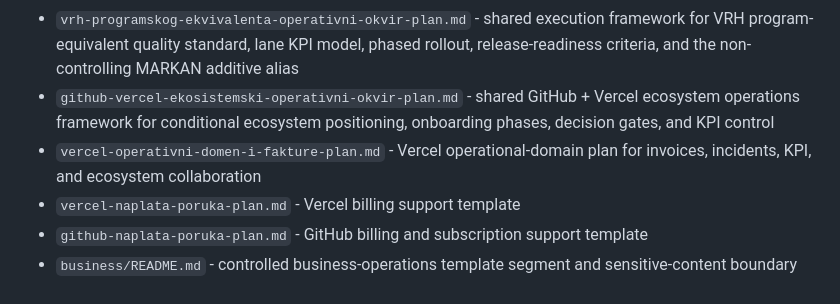
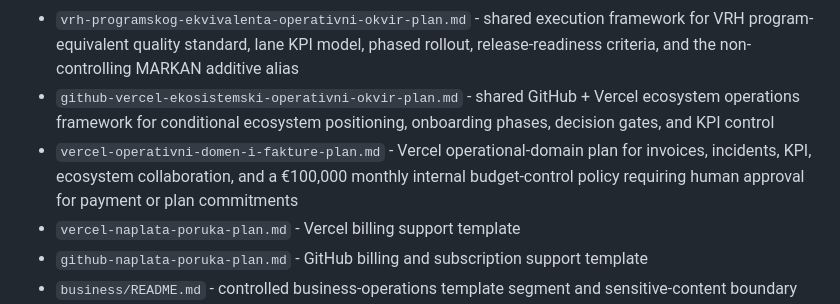
Before and after one commit to spaja86/Ai-Iq-World-Bank, a Markdown page: README.md, the part around the change. Drawn GitHub-style.

Commit message:
Add Vercel budget approval controls

```diff
--- a/README.md
+++ b/README.md
@@ -123,7 +123,7 @@ The interface must show numeric score, maturity status, operational interpretati
 - `developer-creator-monetization-playbook-plan.md` - developer + creator monetization playbook for offer tiers, shared-lane meta-monetization, KPI governance, and release-gate control
 - `vrh-programskog-ekvivalenta-operativni-okvir-plan.md` - shared execution framework for VRH program-equivalent quality standard, lane KPI model, phased rollout, release-readiness criteria, and the non-controlling MARKAN additive alias
 - `github-vercel-ekosistemski-operativni-okvir-plan.md` - shared GitHub + Vercel ecosystem operations framework for conditional ecosystem positioning, onboarding phases, decision gates, and KPI control
-- `vercel-operativni-domen-i-fakture-plan.md` - Vercel operational-domain plan for invoices, incidents, KPI, and ecosystem collaboration
+- `vercel-operativni-domen-i-fakture-plan.md` - Vercel operational-domain plan for invoices, incidents, KPI, ecosystem collaboration, and a €100,000 monthly internal budget-control policy requiring human approval for payment or plan commitments
 - `vercel-naplata-poruka-plan.md` - Vercel billing support template
 - `github-naplata-poruka-plan.md` - GitHub billing and subscription support template
 - `business/README.md` - controlled business-operations template segment and sensitive-content boundary
```
Also changed, not shown: vercel-operativni-domen-i-fakture-plan.md (+15 -0 lines).
